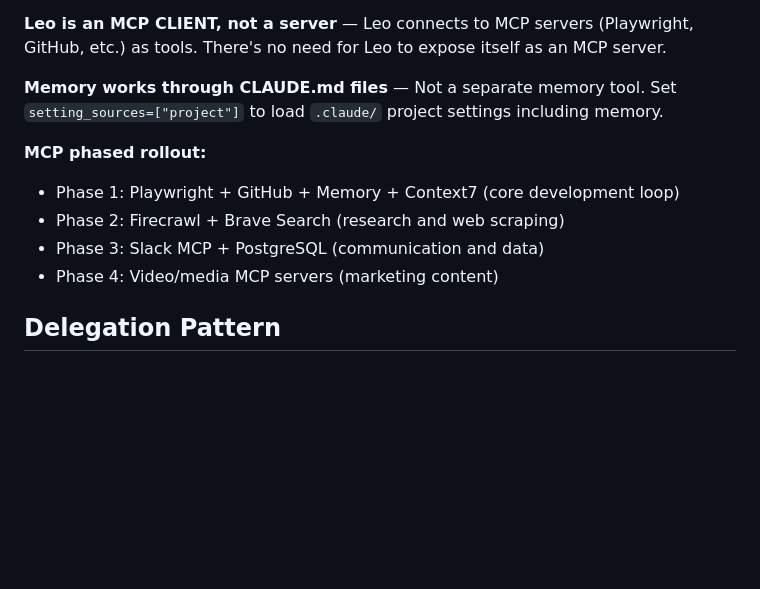
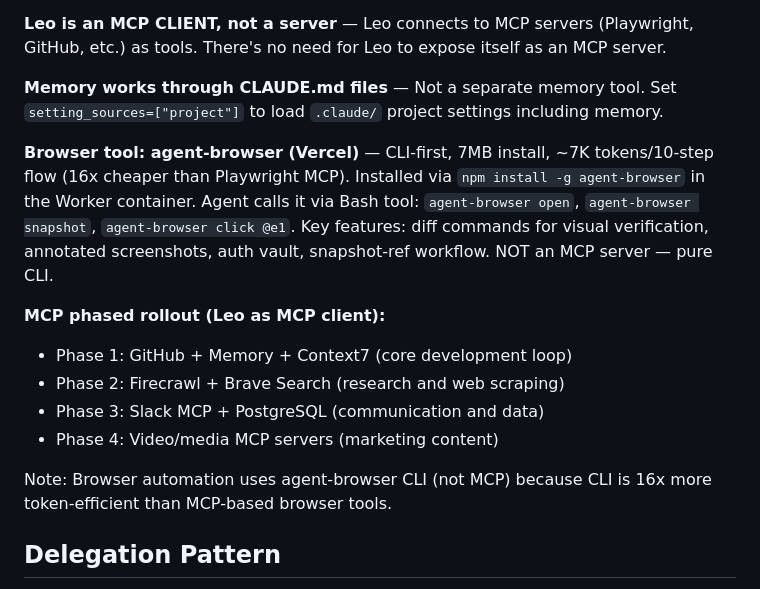
Before and after one commit to PoleBarnes/chat-force, a Markdown page: PIVOT-PLAN.md, the part around the change. GitHub-like rendering; blank space fills up the shorter version.

Commit message:
Plan: agent-browser (Vercel) for browser automation, not Playwright MCP
After evaluating every browser tool >5K stars:
- agent-browser: 7K tokens/flow, 7MB install, CLI-first, diff commands
- Playwright MCP: 114K tokens/flow, 710MB install
- agent-browser is 16x more token-efficient

CLI-first approach works perfectly with Agent SDK's Bash tool.
Playwright removed from MCP phase 1; browser via agent-browser CLI.

Co-Authored-By: Claude Opus 4.6 (1M context) <noreply@anthropic.com>

```diff
--- a/PIVOT-PLAN.md
+++ b/PIVOT-PLAN.md
@@ -196,11 +196,15 @@ Key principles:
 
 **Memory works through CLAUDE.md files** — Not a separate memory tool. Set `setting_sources=["project"]` to load `.claude/` project settings including memory.
 
-**MCP phased rollout:**
-- Phase 1: Playwright + GitHub + Memory + Context7 (core development loop)
+**Browser tool: agent-browser (Vercel)** — CLI-first, 7MB install, ~7K tokens/10-step flow (16x cheaper than Playwright MCP). Installed via `npm install -g agent-browser` in the Worker container. Agent calls it via Bash tool: `agent-browser open`, `agent-browser snapshot`, `agent-browser click @e1`. Key features: diff commands for visual verification, annotated screenshots, auth vault, snapshot-ref workflow. NOT an MCP server — pure CLI.
+
+**MCP phased rollout (Leo as MCP client):**
+- Phase 1: GitHub + Memory + Context7 (core development loop)
 - Phase 2: Firecrawl + Brave Search (research and web scraping)
 - Phase 3: Slack MCP + PostgreSQL (communication and data)
 - Phase 4: Video/media MCP servers (marketing content)
+
+Note: Browser automation uses agent-browser CLI (not MCP) because CLI is 16x more token-efficient than MCP-based browser tools.
 
 ## Delegation Pattern
 
```
